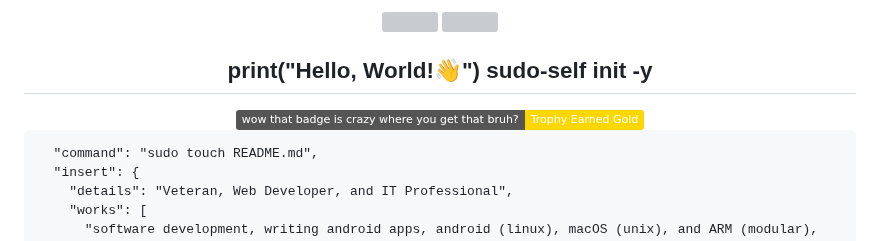
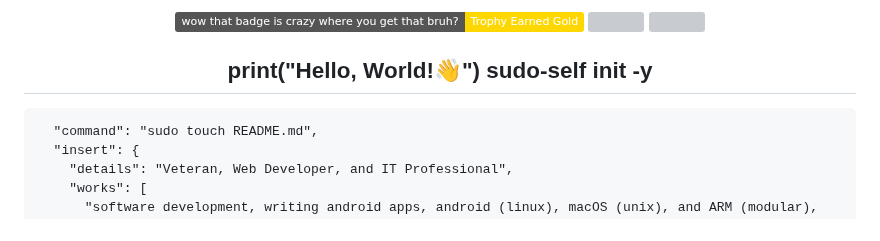
Before and after one commit to sudo-self/sudo-self, a Markdown page: README.md, the part around the change. Drawn GitHub-style; badges without logos; grey boxes are pictures that could not be loaded.

````diff
--- a/README.md
+++ b/README.md
@@ -1,14 +1,11 @@
 <div align="center">
-    <img src="https://user-images.githubusercontent.com/65187002/144930161-2f783401-8d27-4fdf-a2f7-cc0ba32f1f1f.gif" width="20%" style="display:inline;">
+     <img src="https://img.shields.io/badge/wow_that_badge_is_crazy_where_you_get_that_bruh%3F-Trophy_Earned_Gold-gold" alt="Crazy Badge">    <img src="https://user-images.githubusercontent.com/65187002/144930161-2f783401-8d27-4fdf-a2f7-cc0ba32f1f1f.gif" width="20%" style="display:inline;">
     <img src="https://user-images.githubusercontent.com/65187002/144930161-2f783401-8d27-4fdf-a2f7-cc0ba32f1f1f.gif" width="20%" style="display:inline;">
 </div>
-
-
 <div align="center">
   <h2>print("Hello, World!👋") sudo-self init -y</h2>
-  <img src="https://img.shields.io/badge/wow_that_badge_is_crazy_where_you_get_that_bruh%3F-Trophy_Earned_Gold-gold" alt="Crazy Badge">
+
 </div>
-
 
 ```{
   "command": "sudo touch README.md",
````
